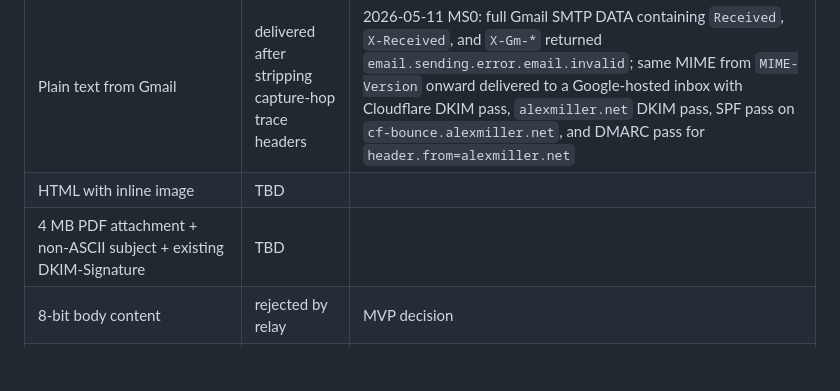
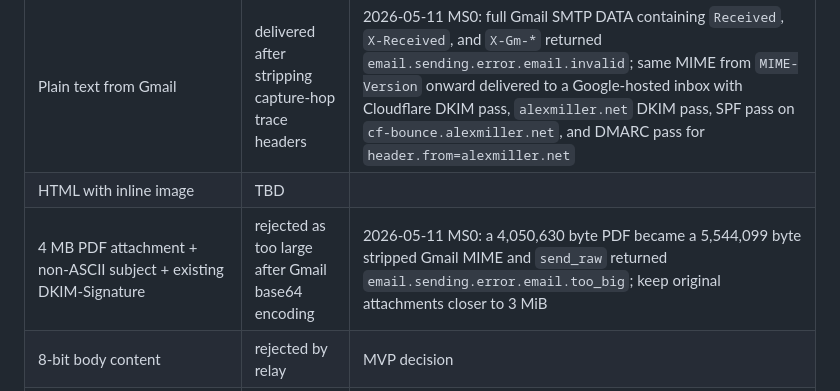
Before and after one commit to alexlmiller/cf-mail-relay, a Markdown page: docs/cloudflare-email-sending.md, the part around the change. GitHub-like rendering; blank space fills up the shorter version.

```diff
--- a/docs/cloudflare-email-sending.md
+++ b/docs/cloudflare-email-sending.md
@@ -91,7 +91,7 @@ Use [`docs/ms0-spike.md`](./ms0-spike.md) for the live spike runbook and evidenc
 |---|---|---|
 | Plain text from Gmail | delivered after stripping capture-hop trace headers | 2026-05-11 MS0: full Gmail SMTP DATA containing `Received`, `X-Received`, and `X-Gm-*` returned `email.sending.error.email.invalid`; same MIME from `MIME-Version` onward delivered to a Google-hosted inbox with Cloudflare DKIM pass, `alexmiller.net` DKIM pass, SPF pass on `cf-bounce.alexmiller.net`, and DMARC pass for `header.from=alexmiller.net` |
 | HTML with inline image | TBD | |
-| 4 MB PDF attachment + non-ASCII subject + existing DKIM-Signature | TBD | |
+| 4 MB PDF attachment + non-ASCII subject + existing DKIM-Signature | rejected as too large after Gmail base64 encoding | 2026-05-11 MS0: a 4,050,630 byte PDF became a 5,544,099 byte stripped Gmail MIME and `send_raw` returned `email.sending.error.email.too_big`; keep original attachments closer to 3 MiB |
 | 8-bit body content | rejected by relay | MVP decision |
 | Long subject lines (>78 chars) | TBD | |
 | iCal/multipart/alternative | TBD | |
```
Also changed, not shown: docs/ms0-spike.md (+6 -0 lines).
